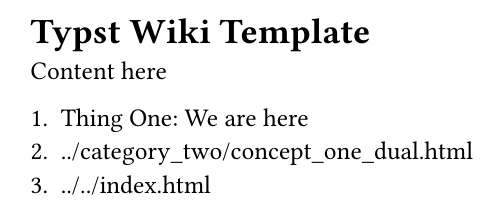
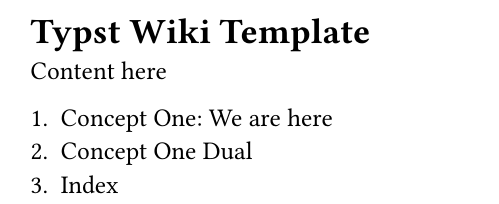
Before and after one commit to Nxtcure-io/typst-wiki, a Typst document (content/category_one/concept_one.typ): part of the page, cut so that both start at the same text. Compiled offline with Typst 0.15.

Commit message:
link content added

```diff
--- a/content/category_one/concept_one.typ
+++ b/content/category_one/concept_one.typ
@@ -2,6 +2,6 @@
 
 Content here
 
-1. Thing One: We are here
-2. #link("../category_two/concept_one_dual.html")
-3. #link("../../index.html")
+1. Concept One: We are here
+2. #link("../category_two/concept_one_dual.html")[Concept One Dual]
+3. #link("../../index.html")[Index]
```
Also changed, not shown: content/category_two/concept_one_dual.typ (+3 -3 lines).
